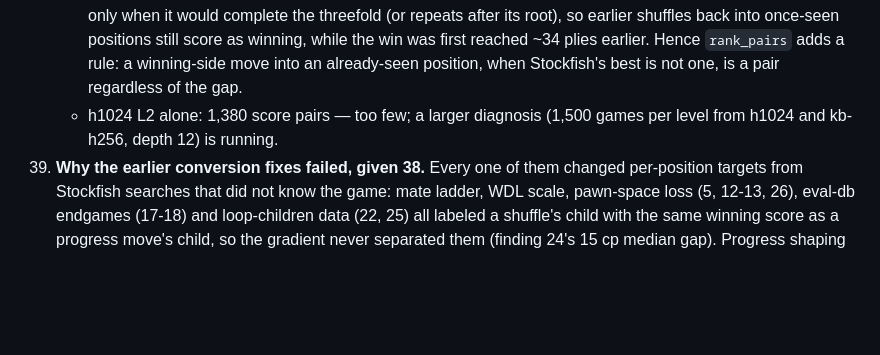
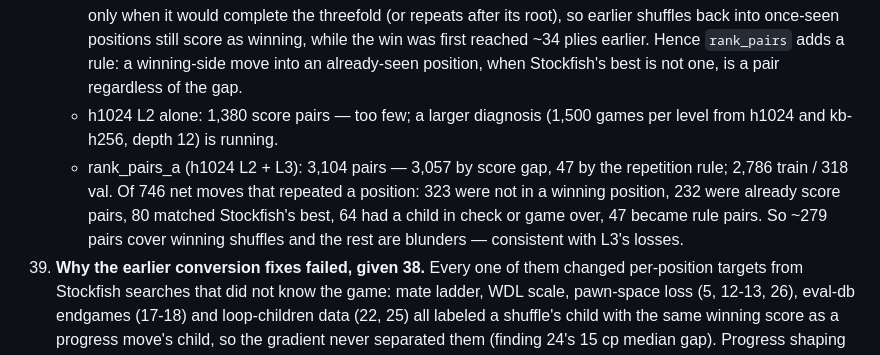
Before and after one commit to nikhiljay/chess-engine, a Markdown page: docs/overnight-log.md, the part around the change. Drawn GitHub-style; blank space fills up the shorter version.

Commit message:
Log where repetition-rule pairs come from
Of 746 repeating net moves, 279 in winning positions became pairs (232 by
score gap, 47 by rule); the rest were not winning, matched Stockfish, or
had a child in check.

Co-Authored-By: Claude Opus 5 (1M context) <noreply@anthropic.com>
Claude-Session: https://claude.ai/code/session_018XQYPoo4WT7BDeBVStxJZW

```diff
--- a/docs/overnight-log.md
+++ b/docs/overnight-log.md
@@ -284,6 +284,12 @@ noted. Full table: `uv run python -m chess_nn.report`.
       best is not one, is a pair regardless of the gap.
     - h1024 L2 alone: 1,380 score pairs — too few; a larger diagnosis
       (1,500 games per level from h1024 and kb-h256, depth 12) is running.
+    - rank_pairs_a (h1024 L2 + L3): 3,104 pairs — 3,057 by score gap, 47 by
+      the repetition rule; 2,786 train / 318 val. Of 746 net moves that
+      repeated a position: 323 were not in a winning position, 232 were
+      already score pairs, 80 matched Stockfish's best, 64 had a child in
+      check or game over, 47 became rule pairs. So ~279 pairs cover winning
+      shuffles and the rest are blunders — consistent with L3's losses.
 39. **Why the earlier conversion fixes failed, given 38.** Every one of
     them changed per-position targets from Stockfish searches that did not
     know the game: mate ladder, WDL scale, pawn-space loss (5, 12-13, 26),
```
